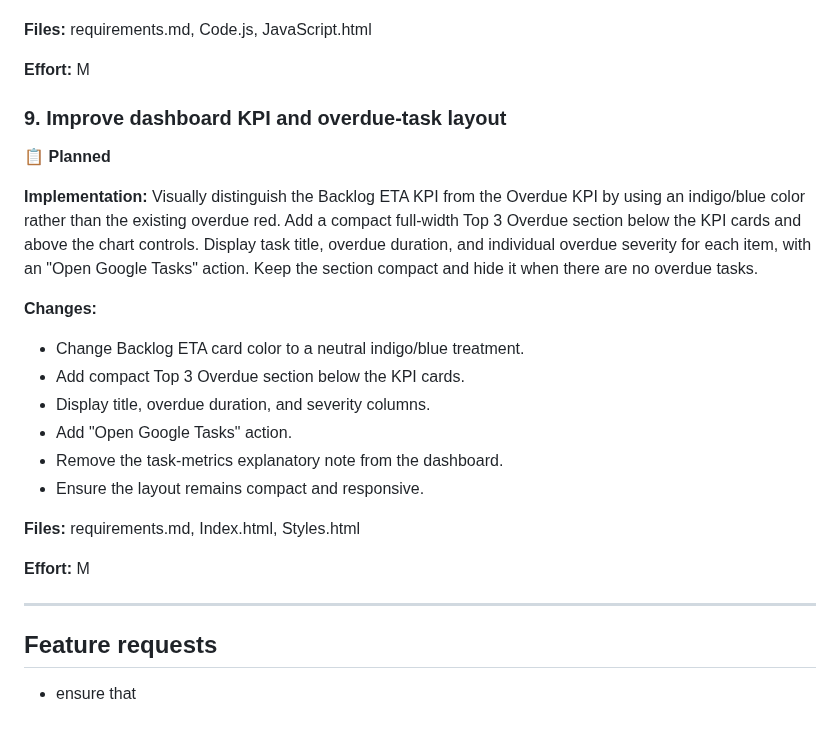
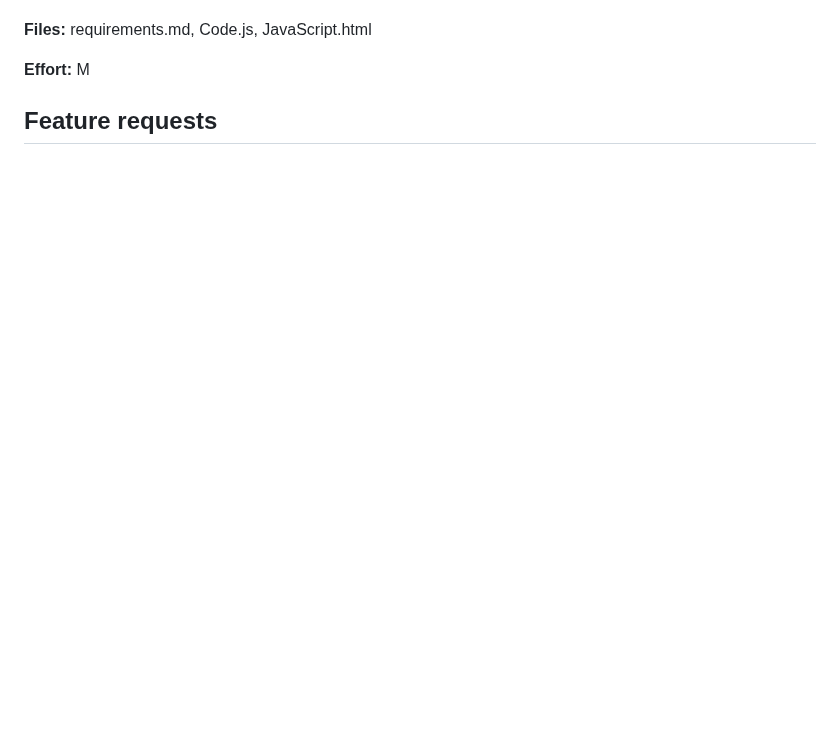
Before and after one commit to 0x6d64/google-apps-scripts, a Markdown page: google-task-dashboard/docs/next-steps.md, the part around one of its changes. Rendered like a GitHub page; blank space fills up the shorter version.

```diff
--- a/google-task-dashboard/docs/next-steps.md
+++ b/google-task-dashboard/docs/next-steps.md
@@ -219,32 +195,4 @@ until the next successful ingestion.
 **Effort:** M
 
 
-### 9. Improve dashboard KPI and overdue-task layout
-
-📋 **Planned**
-
-**Implementation:** Visually distinguish the Backlog ETA KPI from the
-Overdue KPI by using an indigo/blue color rather than the existing overdue
-red. Add a compact full-width Top 3 Overdue section below the KPI cards and
-above the chart controls. Display task title, overdue duration, and
-individual overdue severity for each item, with an "Open Google Tasks"
-action. Keep the section compact and hide it when there are no overdue tasks.
-
-**Changes:**
-
-- Change Backlog ETA card color to a neutral indigo/blue treatment.
-- Add compact Top 3 Overdue section below the KPI cards.
-- Display title, overdue duration, and severity columns.
-- Add "Open Google Tasks" action.
-- Remove the task-metrics explanatory note from the dashboard.
-- Ensure the layout remains compact and responsive.
-
-**Files:** requirements.md, Index.html, Styles.html
-
-**Effort:** M
-
----
-
 ## Feature requests
-
-- ensure that
```
Also changed, not shown: other parts of google-task-dashboard/docs/next-steps.md (+31 -55 lines), google-task-dashboard/docs/requirements.md (+24 -5 lines).
